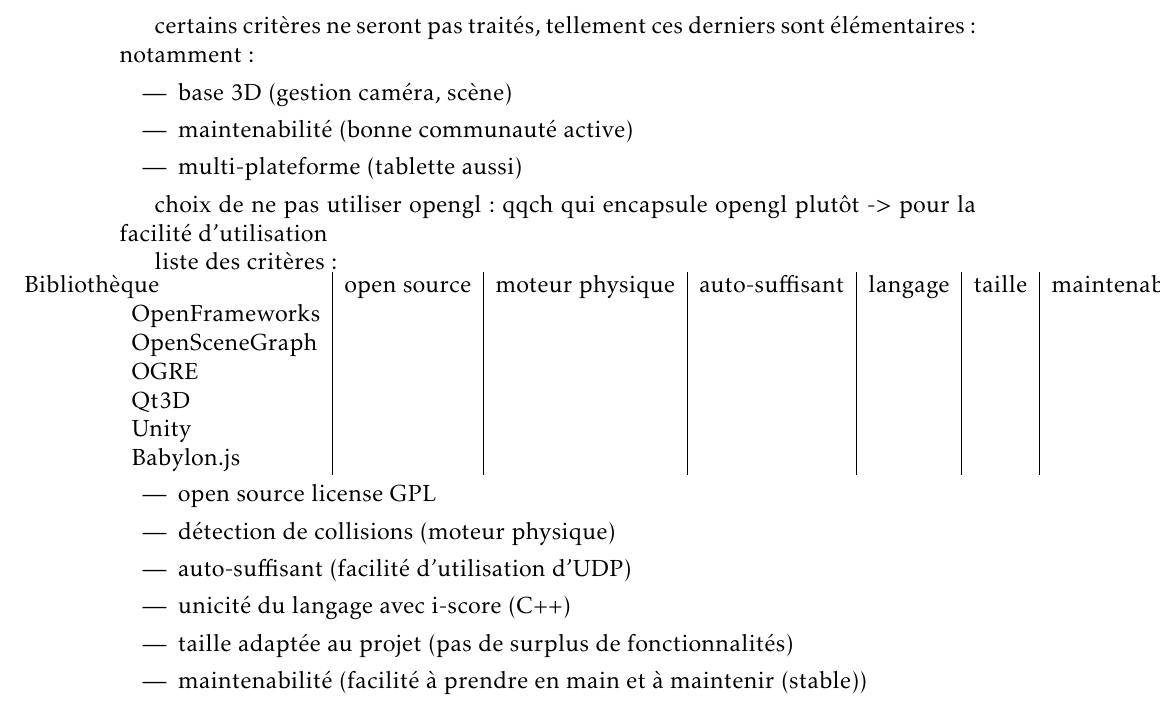
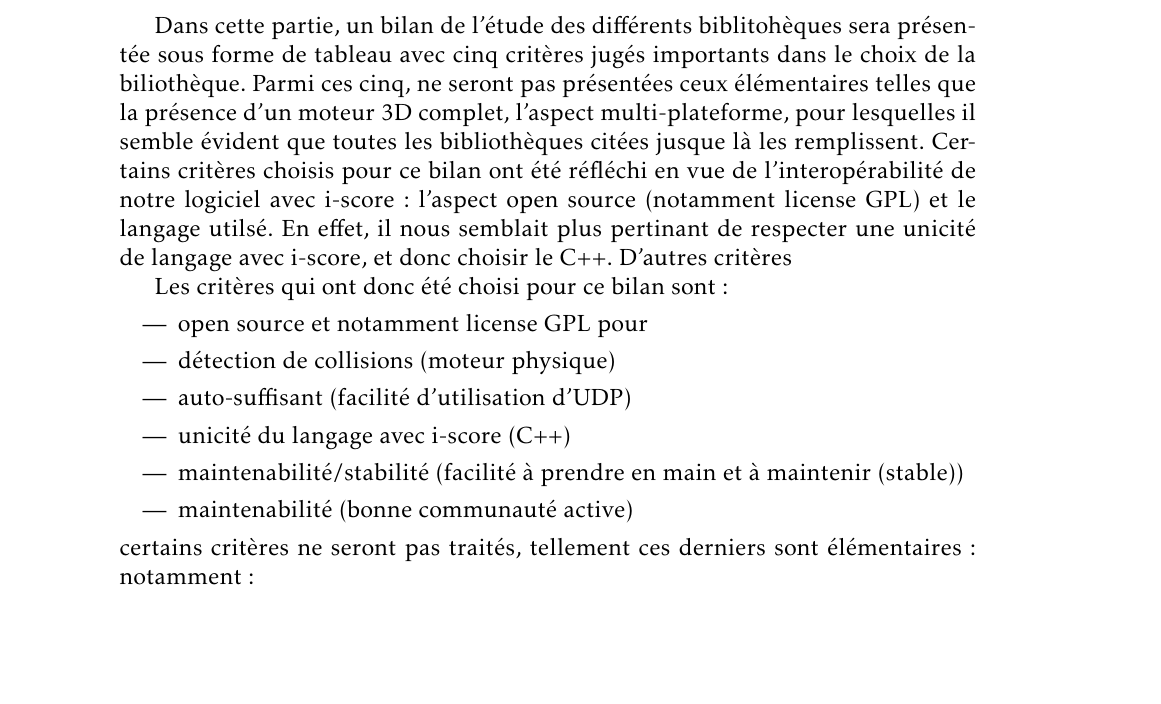
Before and after one commit to mpaillassa/projet_tm, a LaTeX document (rapport_inter/etat_de_l_art.tex, which reads rapport_inter/critere.tex): part of page 5 of 6 before the commit and part of page 5 of 8 after it, cut at the place of the change, the shorter picture padded with empty space. Compiled offline with pdfLaTeX.

Commit message:
avancement dans critere et retouche article stageviz

```diff
--- a/rapport_inter/critere.tex
+++ b/rapport_inter/critere.tex
@@ -1,34 +1,21 @@
 intro de cette partie :
 
-certains critères ne seront pas traités, tellement ces derniers sont élémentaires :
-notamment :
+Dans cette partie, un bilan de l'étude des différents biblitohèques sera présentée sous forme de tableau avec cinq critères jugés importants dans le choix de la biliothèque. Parmi ces cinq, ne seront pas présentées ceux élémentaires telles que la présence d'un moteur 3D complet, l'aspect multi-plateforme, pour lesquelles il semble évident que toutes les bibliothèques citées jusque là les remplissent.
+%\begin{itemize}
+%%\item taille adaptée au projet (pas de surplus de fonctionnalités)
+%\item base 3D (gestion caméra, scène)
+%\item multi-plateforme (tablette aussi)
+%\end{itemize}
+Certains critères choisis pour ce bilan ont été réfléchi en vue de l'interopérabilité de notre logiciel avec i-score : l'aspect open source (notamment license GPL) et le langage utilsé. En effet, il nous semblait plus pertinant de respecter une unicité de langage avec i-score, et donc choisir le C++. D'autres critères
+
+Les critères qui ont donc été choisi pour ce bilan sont :
 \begin{itemize}
-\item base 3D (gestion caméra, scène)
-\item maintenabilité (bonne communauté active)
-	\item multi-plateforme (tablette aussi)
-\end{itemize}
-
-choix de ne pas utiliser opengl : qqch qui encapsule opengl plutôt -> pour la facilité d'utilisation
-
-
-
-liste des critères: \\
-\begin{tabular}{l|c|c|c|c|c|c}
-\hspace{-2cm}
-Bibliothèque & open source & moteur physique & auto-suffisant & langage & taille & maintenabilité \\
-OpenFrameworks & & & & & & \\
-OpenSceneGraph & & & & & & \\
-OGRE & & & & & & \\
-Qt3D & & & & & & \\
-Unity & & & & & & \\
-Babylon.js & & & & & & \\
-\end{tabular}
-\begin{itemize}
-
-\item open source license GPL
+\item open source et notamment license GPL pour
 \item détection de collisions (moteur physique)
 \item auto-suffisant (facilité d'utilisation d'UDP)
 \item unicité du langage avec i-score (C++)
-\item taille adaptée au projet (pas de surplus de fonctionnalités)
-\item maintenabilité  (facilité à prendre en main et à maintenir (stable))
+\item maintenabilité/stabilité  (facilité à prendre en main et à maintenir (stable))
+\item maintenabilité (bonne communauté active)
 \end{itemize}
+certains critères ne seront pas traités, tellement ces derniers sont élémentaires :
+notamment :
--- a/rapport_inter/etat_de_l_art.tex
+++ b/rapport_inter/etat_de_l_art.tex
@@ -30,6 +30,9 @@
 \usepackage{xcolor}
 \usepackage{enumitem}
 \usepackage{rotating}
+\usepackage{lscape}
+
+
 
 %%% Custom sectioning
 %\usepackage{sectsty}
```
Also changed, not shown: rapport_inter/stageviz.tex (+2 -3 lines), rapport_inter/critere.tex (16 more changed lines).
